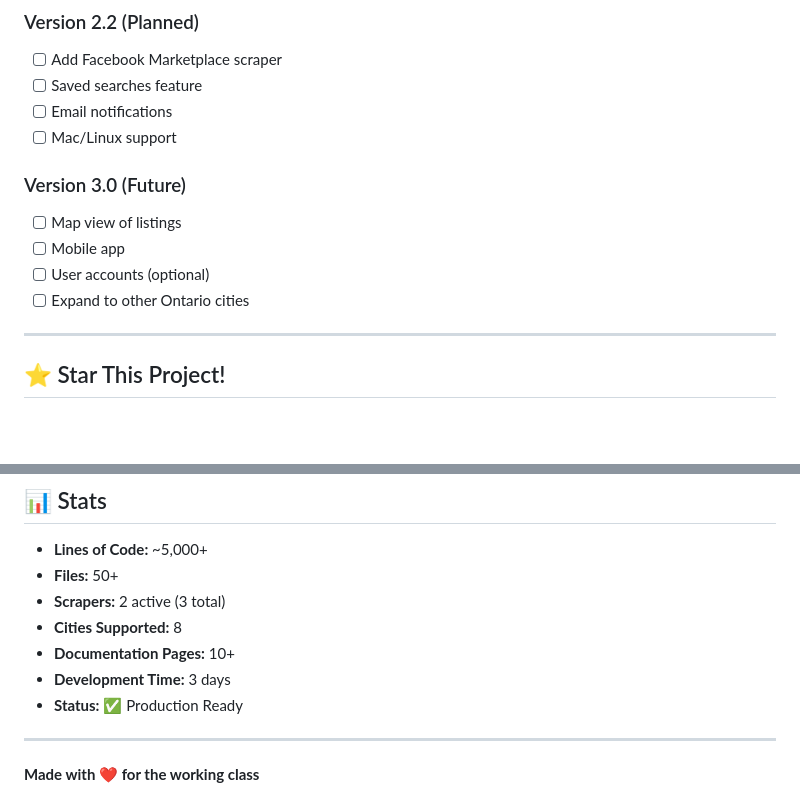
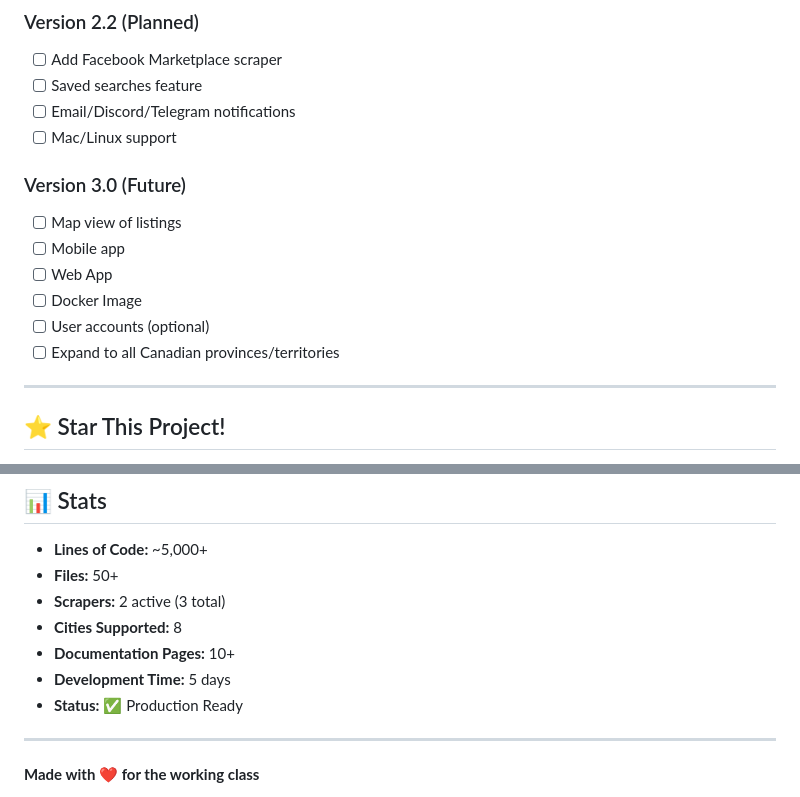
Before and after one commit to pvnkmnk/rentFalcon, a Markdown page: README.md, 2 parts joined by grey strips. Drawn GitHub-style; blank space fills up the shorter version.

Commit message:
updated future roadmap

```diff
--- a/README.md
+++ b/README.md
@@ -345,14 +345,16 @@ This project is licensed under the MIT License - see the [LICENSE](LICENSE) file
 ### Version 2.2 (Planned)
 - [ ] Add Facebook Marketplace scraper
 - [ ] Saved searches feature
-- [ ] Email notifications
+- [ ] Email/Discord/Telegram notifications
 - [ ] Mac/Linux support
 
 ### Version 3.0 (Future)
 - [ ] Map view of listings
 - [ ] Mobile app
+- [ ] Web App
+- [ ] Docker Image
 - [ ] User accounts (optional)
-- [ ] Expand to other Ontario cities
+- [ ] Expand to all Canadian provinces/territories
 
 ---
 
@@ -371,7 +373,7 @@ Share with your friends and take care of your community! Housing First!
 - **Scrapers:** 2 active (3 total)
 - **Cities Supported:** 8
 - **Documentation Pages:** 10+
-- **Development Time:** 3 days
+- **Development Time:** 5 days
 - **Status:** ✅ Production Ready
 
 ---
```
